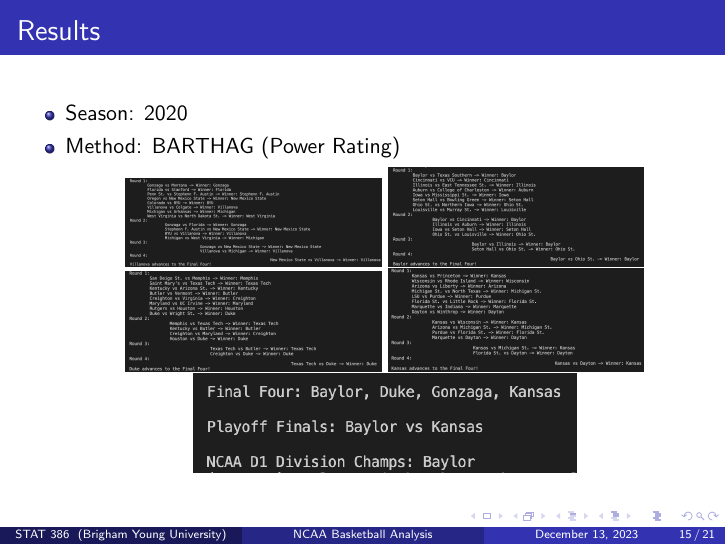
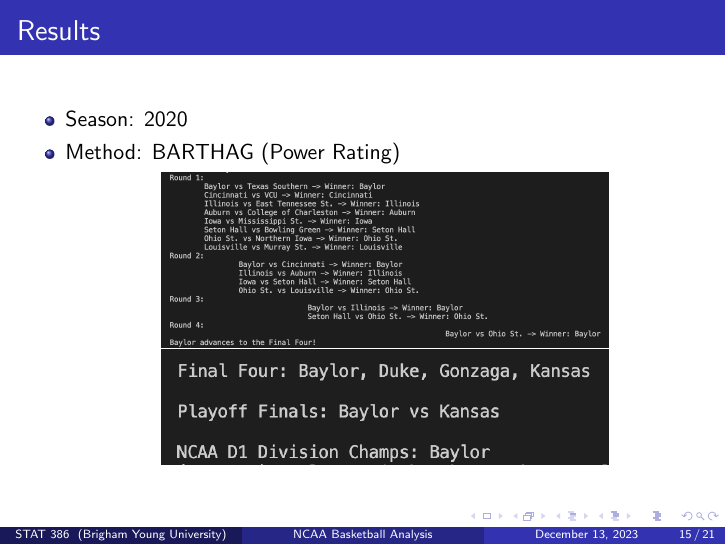
Before and after one commit to tehnoobface/CBB_Final_Project, LaTeX slides (CBB_Final_Project_Slides/CBB_Final_Project_Slides.tex): page 15 of 21. Compiled offline with pdfLaTeX.

Commit message:
update slide

```diff
--- a/CBB_Final_Project_Slides/CBB_Final_Project_Slides.tex
+++ b/CBB_Final_Project_Slides/CBB_Final_Project_Slides.tex
@@ -266,11 +266,8 @@
 
       \begin{figure}
       %\centering
-      \includegraphics[width=0.4\linewidth]{CBB2020_power_west16.png}
-      \includegraphics[width=0.4\linewidth]{CBB2020_power_south16.png}
-      \includegraphics[width=0.4\linewidth]{CBB2020_power_east16.png}
-      \includegraphics[width=0.4\linewidth]{CBB2020_power_midwest16.png}
-      \includegraphics[width=0.6\linewidth]{CBB2020_power_final.png}
+      \includegraphics[width=0.7\linewidth]{CBB2020_power_south16.png}
+      \includegraphics[width=0.7\linewidth]{CBB2020_power_final.png}
     \end{figure}
 
 \end{itemize}
```
Also changed, not shown: CBB_Final_Project_Slides/CBB_Final_Project_Slides.pdf, 1 other file.
